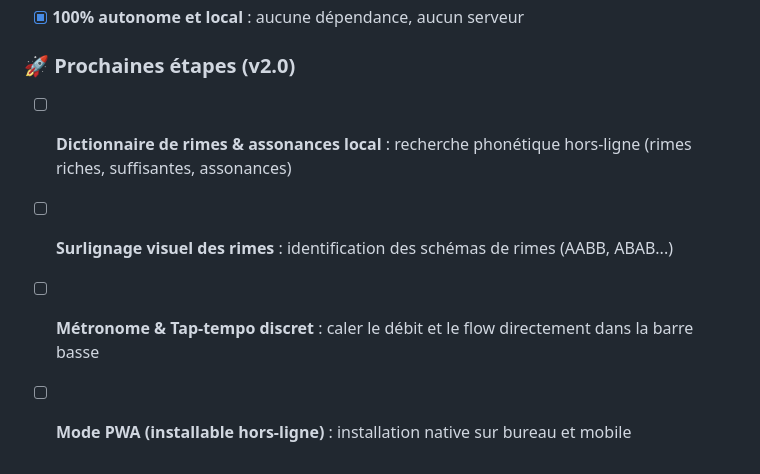
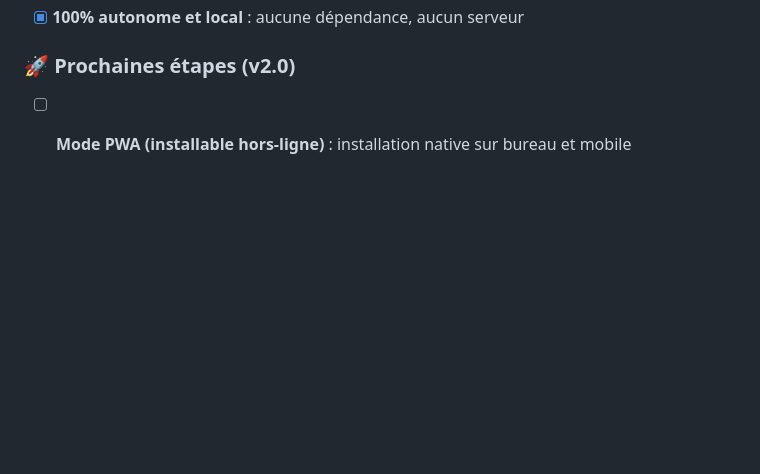
Before and after one commit to metanef/lyrr, a Markdown page: README.md, the part around the change. GitHub-like rendering; blank space fills up the shorter version.

Commit message:
docs: ajuster les prochaines etapes de la roadmap

```diff
--- a/README.md
+++ b/README.md
@@ -104,7 +104,4 @@ Aucune installation, aucun serveur ni dépendance :
 
 ### 🚀 Prochaines étapes (v2.0)
 
-- [ ] **Dictionnaire de rimes & assonances local** : recherche phonétique hors-ligne (rimes riches, suffisantes, assonances)
-- [ ] **Surlignage visuel des rimes** : identification des schémas de rimes (AABB, ABAB...)
-- [ ] **Métronome & Tap-tempo discret** : caler le débit et le flow directement dans la barre basse
 - [ ] **Mode PWA (installable hors-ligne)** : installation native sur bureau et mobile
```
